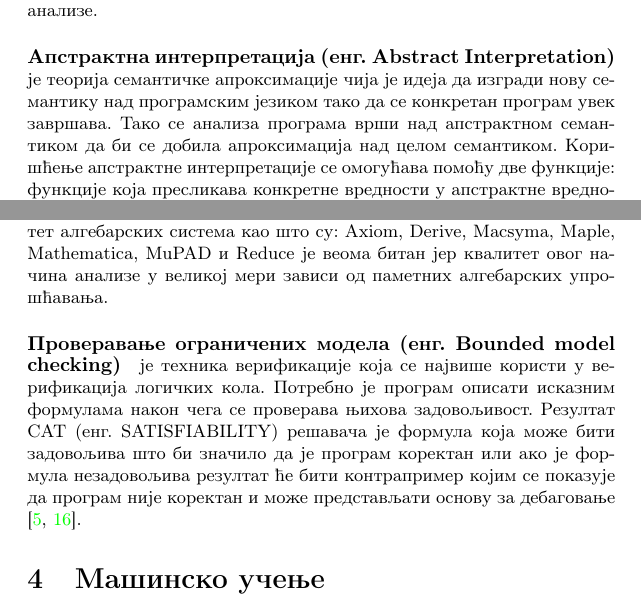
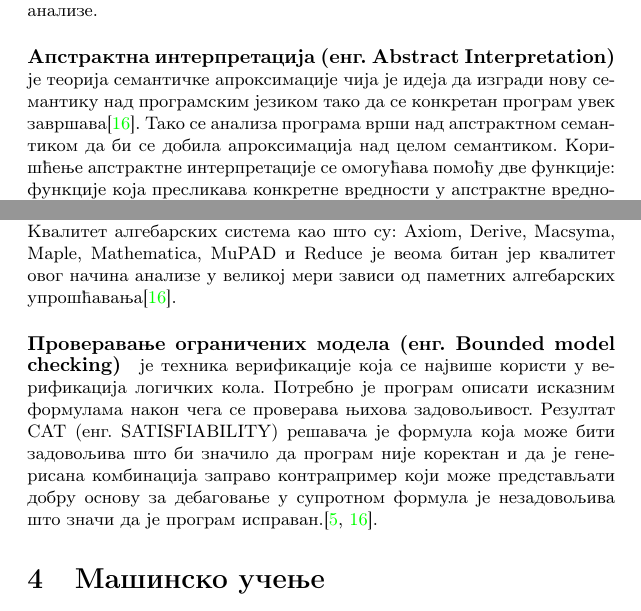
Before and after one commit to djinx/msnr-projekat, a LaTeX document (06_PrimenaMasinskogUcenjaUStatickojVerifikacijiSoftveraMicovicRankovicStegic.tex): two parts of page 3 of 13, joined at a grey line, cut so that both start at the same text. Compiled offline with pdfLaTeX.

Commit message:
Usliseni Milenini zahtevi.

```diff
--- a/06_PrimenaMasinskogUcenjaUStatickojVerifikacijiSoftveraMicovicRankovicStegic.tex
+++ b/06_PrimenaMasinskogUcenjaUStatickojVerifikacijiSoftveraMicovicRankovicStegic.tex
@@ -71,13 +71,13 @@
 % ---------------------------------------------------------------------------------------------------------------------
 Претходним поглављем су дефинисани основни појмови верификације софтвера. Предочено је да је немогуће у општем случају испитати заустављање програма и анализирати нетривијална семантичка својства. Ово поглавље ће дати увид у аутоматизоване технике статичке анализе.
 
-\paragraph{Апстрактна интерпретација (енг.  Abstract Interpretation)} је теорија семантичке апроксимације чија је идеја да изгради нову семантику над програмским језиком тако да се конкретан програм увек завршава. Тако се анализа програма врши над апстрактном семантиком да би се добила апроксимација над целом семантиком. Коришћење апстрактне интерпретације се омогућава помоћу две функције: функције која пресликава конкретне вредности у апстрактне вредности и функције која слика апстрактне вредности у конкретне вредности.  Користећи овај математички оквир је релативно лако показати да ако се програм завршава у новој семантици програм ће бити коректан и у стварној семантици.
+\paragraph{Апстрактна интерпретација (енг.  Abstract Interpretation)} је теорија семантичке апроксимације чија је идеја да изгради нову семантику над програмским језиком тако да се конкретан програм увек завршава\cite{survey}. Тако се анализа програма врши над апстрактном семантиком да би се добила апроксимација над целом семантиком. Коришћење апстрактне интерпретације се омогућава помоћу две функције: функције која пресликава конкретне вредности у апстрактне вредности и функције која слика апстрактне вредности у конкретне вредности.  Користећи овај математички оквир је релативно лако показати да ако се програм завршава у новој семантици програм ће бити коректан и у стварној семантици.
 
 
-\paragraph{Симболичкa анализа (енг. Symbolic Analysis)} је метод статичке анализе који анализира програмске вредности који могу да се мењају. Овај метод има за циљ да изведе математички модел који прецизно описује израчунавање, заправо може се посматрати као нека врста компајлера који преводи програм у симболичке изразе. Квалитет алгебарских система као што су: Axiom, Derive, Macsyma, Maple, Mathematica, MuPAD и Reduce је веома битан јер квалитет овог начина анализе у великој мери зависи од паметних алгебарских упрошћавања.
+\paragraph{Симболичкa анализа (енг. Symbolic Analysis)} је метод статичке анализе који анализира програмске вредности који могу да се мењају. Овај метод има за циљ да изведе математички модел који прецизно описује израчунавање, заправо може се посматрати као нека врста компајлера који преводи програм у симболичке изразе. Квалитет алгебарских система као што су: Axiom, Derive, Macsyma, Maple, Mathematica, MuPAD и Reduce је веома битан јер квалитет овог начина анализе у великој мери зависи од паметних алгебарских упрошћавања\cite{survey}.
 
 
-\paragraph{Проверавање ограничених модела (енг. Bounded model checking)} је техника верификације која се највише користи у верификација логичких кола. Потребно је програм описати исказним формулама након чега се проверава њихова задовољивост. Резултат САТ (енг. SATISFIABILITY) решавача је формула која може бити задовољива што би значило да је програм коректан или ако је формула незадовољива резултат ће бити контрапример којим се показује да програм није коректан и може представљати основу за дебаговање \cite{dkw2008, survey}.
+\paragraph{Проверавање ограничених модела (енг. Bounded model checking)} је техника верификације која се највише користи у верификација логичких кола. Потребно је програм описати исказним формулама након чега се проверава њихова задовољивост. Резултат САТ (енг. SATISFIABILITY) решавача је формула која може бити задовољива што би значило да програм није коректан и да је генерисана комбинација заправо контрапример који може представљати добру основу за дебаговање у супротном формула је незадовољива што значи да је програм исправан.\cite{dkw2008, survey}.
 
 % ---------------------------------------------------------------------------------------------------------------------
 \section{Машинско учење}
```
